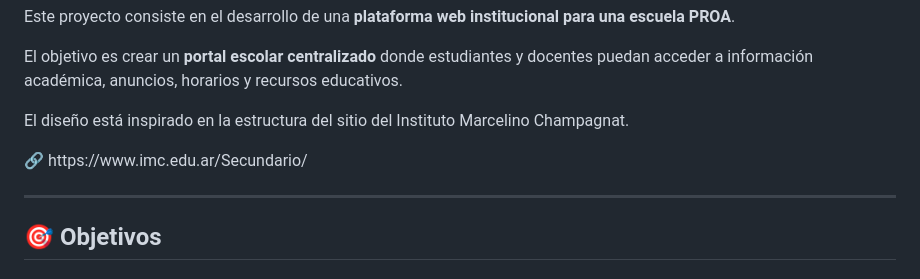
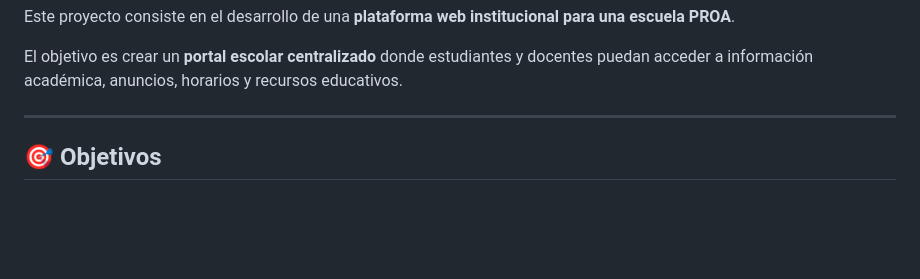
Before and after one commit to MachyGit/Tesina, a Markdown page: README.md, the part around the change. Drawn GitHub-style; blank space fills up the shorter version.

Commit message:
Update README to remove design inspiration details
Removed design inspiration section and link.

```diff
--- a/README.md
+++ b/README.md
@@ -32,14 +32,6 @@ Este proyecto consiste en el desarrollo de una <b>plataforma web institucional p
 El objetivo es crear un <b>portal escolar centralizado</b> donde estudiantes y docentes puedan acceder a información académica, anuncios, horarios y recursos educativos.
 </p>
 
-<p>
-El diseño está inspirado en la estructura del sitio del
-Instituto Marcelino Champagnat.
-</p>
-
-<p>
-🔗 https://www.imc.edu.ar/Secundario/
-</p>
 
 <hr>
 
```
